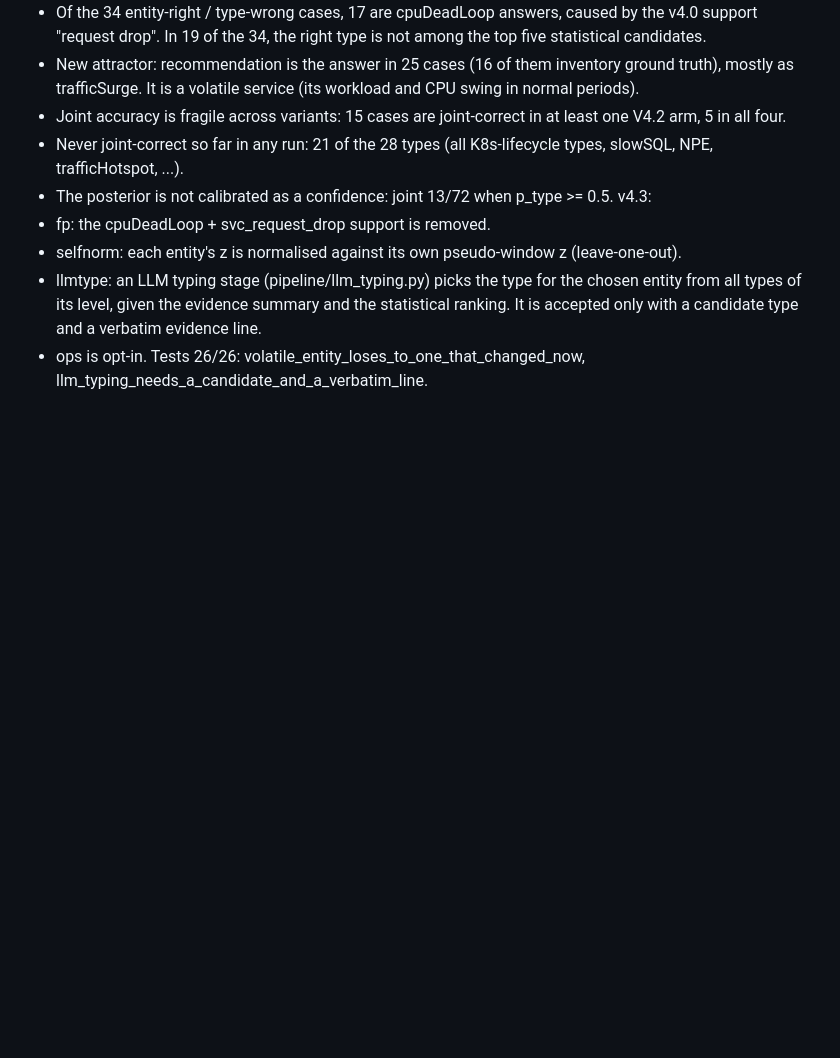
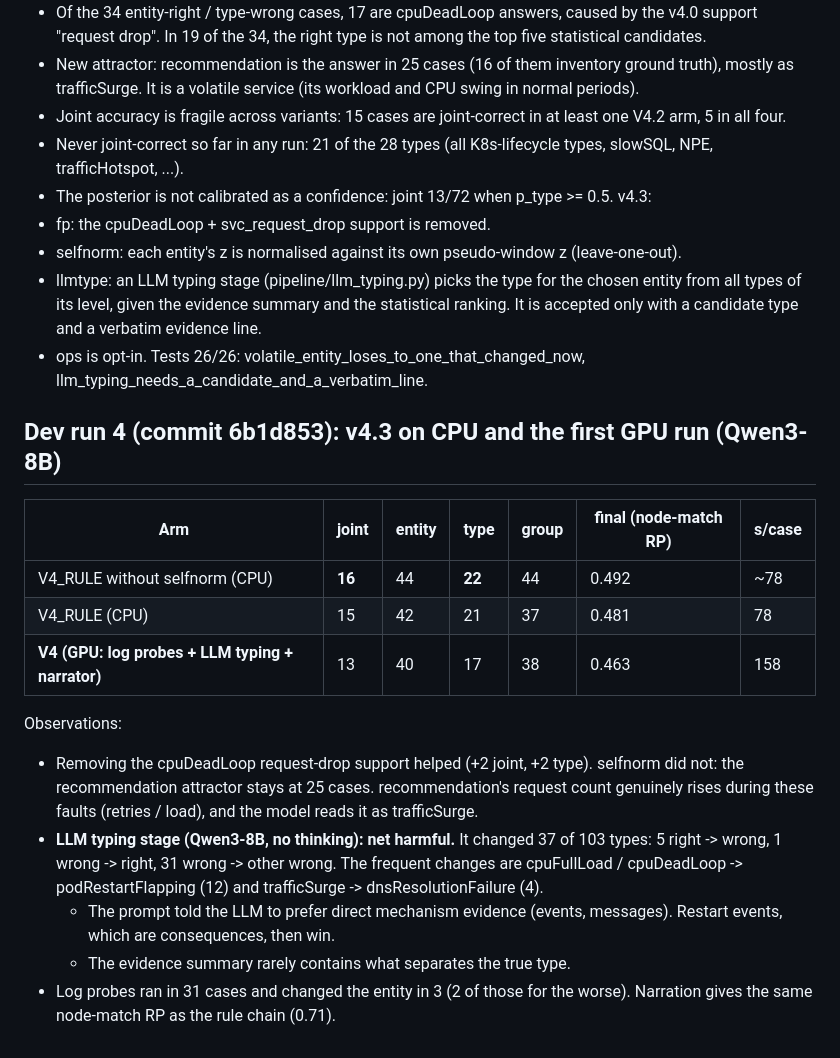
Before and after one commit to solaemanachmad/gama-rca, a Markdown page: DEVLOG_V4.md, the part around the change. Rendered like a GitHub page; blank space fills up the shorter version.

Commit message:
DEVLOG v4: dev run 4 (v4.3 CPU, first GPU run with LLM typing)
Co-Authored-By: Claude Opus 5.5 <noreply@anthropic.com>
Claude-Session: https://claude.ai/code/session_01FpFJSpTmYv1TJu7tNSsfSj

```diff
--- a/DEVLOG_V4.md
+++ b/DEVLOG_V4.md
@@ -147,3 +147,22 @@ v4.3:
   evidence summary and the statistical ranking. It is accepted only with a candidate type and a verbatim evidence line.
 - ops is opt-in.
 Tests 26/26: volatile_entity_loses_to_one_that_changed_now, llm_typing_needs_a_candidate_and_a_verbatim_line.
+
+## Dev run 4 (commit 6b1d853): v4.3 on CPU and the first GPU run (Qwen3-8B)
+| Arm | joint | entity | type | group | final (node-match RP) | s/case |
+|---|---|---|---|---|---|---|
+| V4_RULE without selfnorm (CPU) | **16** | 44 | **22** | 44 | 0.492 | ~78 |
+| V4_RULE (CPU) | 15 | 42 | 21 | 37 | 0.481 | 78 |
+| **V4 (GPU: log probes + LLM typing + narrator)** | 13 | 40 | 17 | 38 | 0.463 | 158 |
+Observations:
+- Removing the cpuDeadLoop request-drop support helped (+2 joint, +2 type). selfnorm did not: the recommendation attractor
+  stays at 25 cases. recommendation's request count genuinely rises during these faults (retries / load), and the model reads it
+  as trafficSurge.
+- **LLM typing stage (Qwen3-8B, no thinking): net harmful.** It changed 37 of 103 types: 5 right -> wrong, 1 wrong -> right,
+  31 wrong -> other wrong. The frequent changes are cpuFullLoad / cpuDeadLoop -> podRestartFlapping (12) and trafficSurge ->
+  dnsResolutionFailure (4).
+  - The prompt told the LLM to prefer direct mechanism evidence (events, messages). Restart events, which are consequences, then
+    win.
+  - The evidence summary rarely contains what separates the true type.
+- Log probes ran in 31 cases and changed the entity in 3 (2 of those for the worse). Narration gives the same node-match RP as the
+  rule chain (0.71).
```
